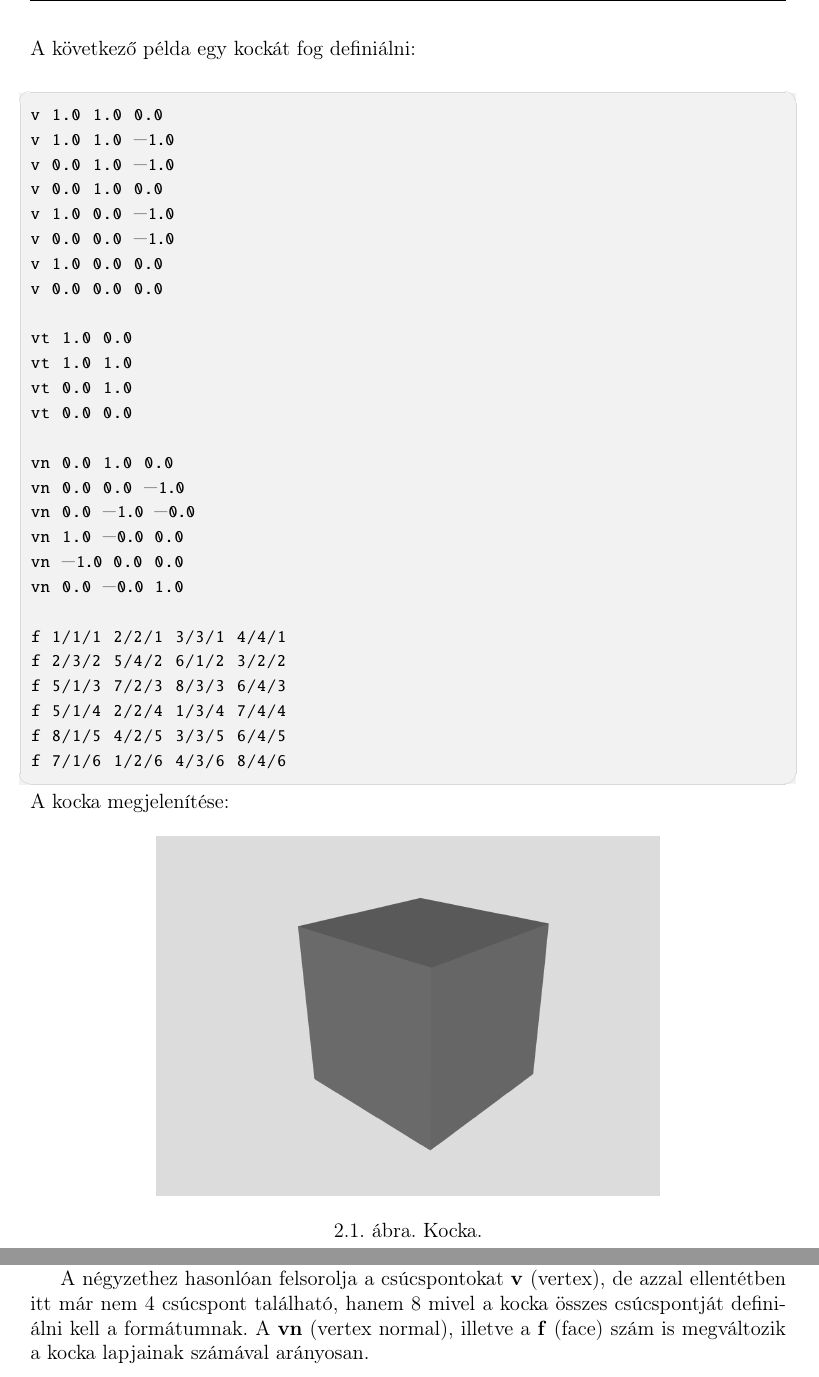
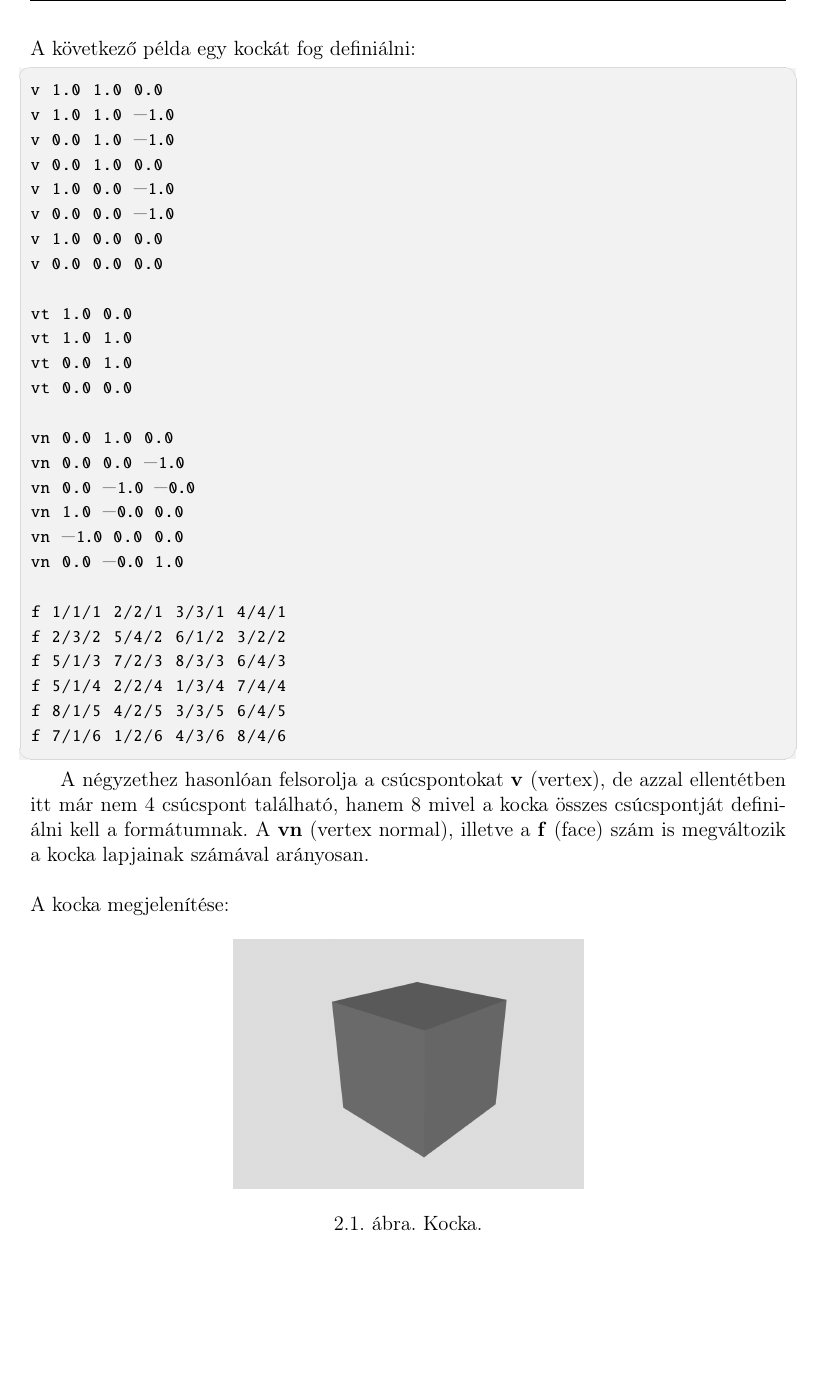
Before and after one commit to boros7266/szakdolgozat, a LaTeX document (szakdolgozat/dolgozat.tex, which reads szakdolgozat/chapters/2_concept.tex): two parts of pages 8 and 9 of 19 before the commit and part of page 8 of 19 after it, the two joined at a grey line, cut so that both start at the same text, the shorter picture padded with empty space. Compiled offline with pdfLaTeX.

Commit message:
Latex template

```diff
--- a/szakdolgozat/chapters/2_concept.tex
+++ b/szakdolgozat/chapters/2_concept.tex
@@ -56,16 +55,15 @@ f 5/1/4 2/2/4 1/3/4 7/4/4
 f 8/1/5 4/2/5 3/3/5 6/4/5
 f 7/1/6 1/2/6 4/3/6 8/4/6
 \end{cpp}
-\noindent A kocka megjelenítése:
-
-\begin{figure}[h]
-\centering
-\includegraphics[scale=0.23]{images/cube_notexture.png}
-\caption{Kocka.}
-\end{figure}
 
 A négyzethez hasonlóan felsorolja a csúcspontokat \textbf{v} (vertex), de azzal ellentétben itt már nem 4 csúcspont található, hanem 8 mivel a kocka összes csúcspontját definiálni kell a formátumnak. A \textbf{vn} (vertex normal), illetve a \textbf{f} (face) szám is megváltozik a kocka lapjainak számával arányosan.\newline
 
+\noindent A kocka megjelenítése:
+\begin{figure}[h]
+\centering
+\includegraphics[scale=0.16]{images/cube_notexture.png}
+\caption{Kocka.}
+\end{figure}
 
 \noindent Most következzen pár gyakran előforduló face definíció:\newline
 
```
Also changed, not shown: szakdolgozat/chapters/2_concept.tex (6 more changed lines).
